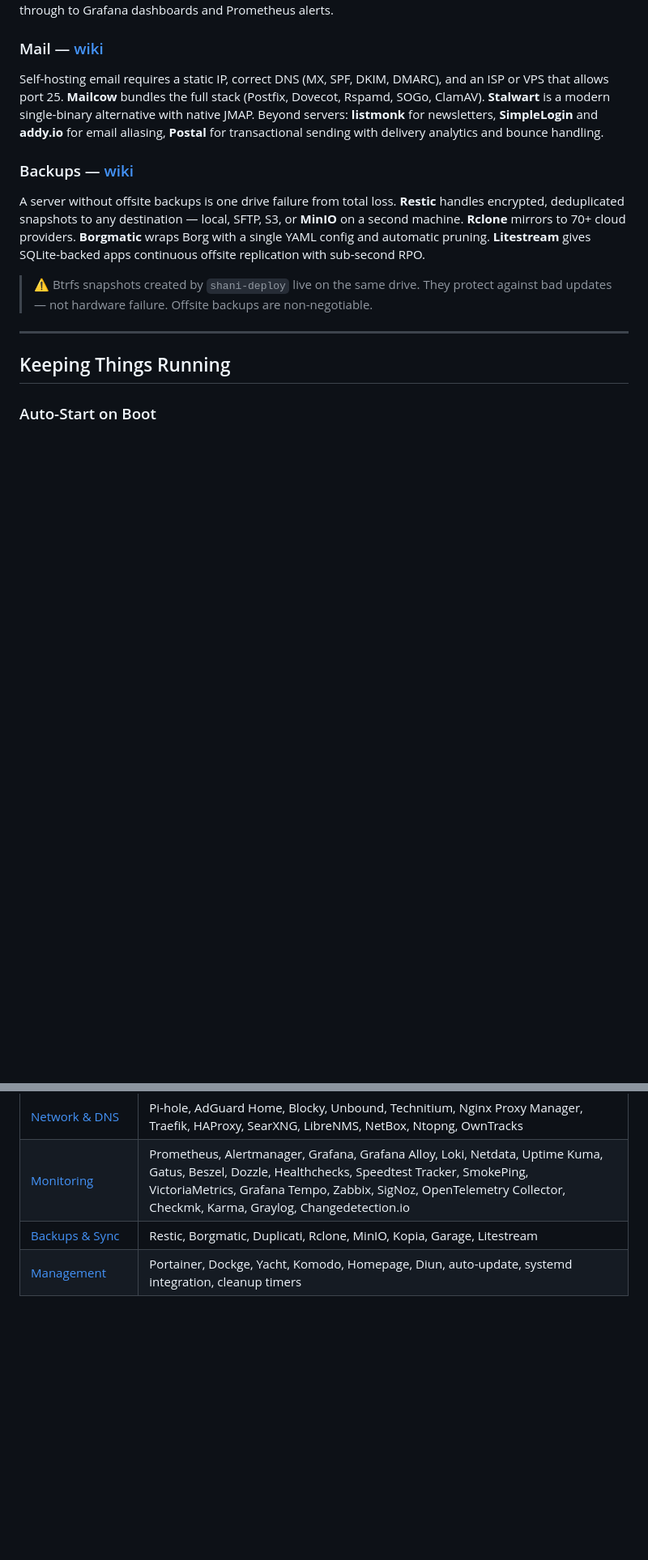
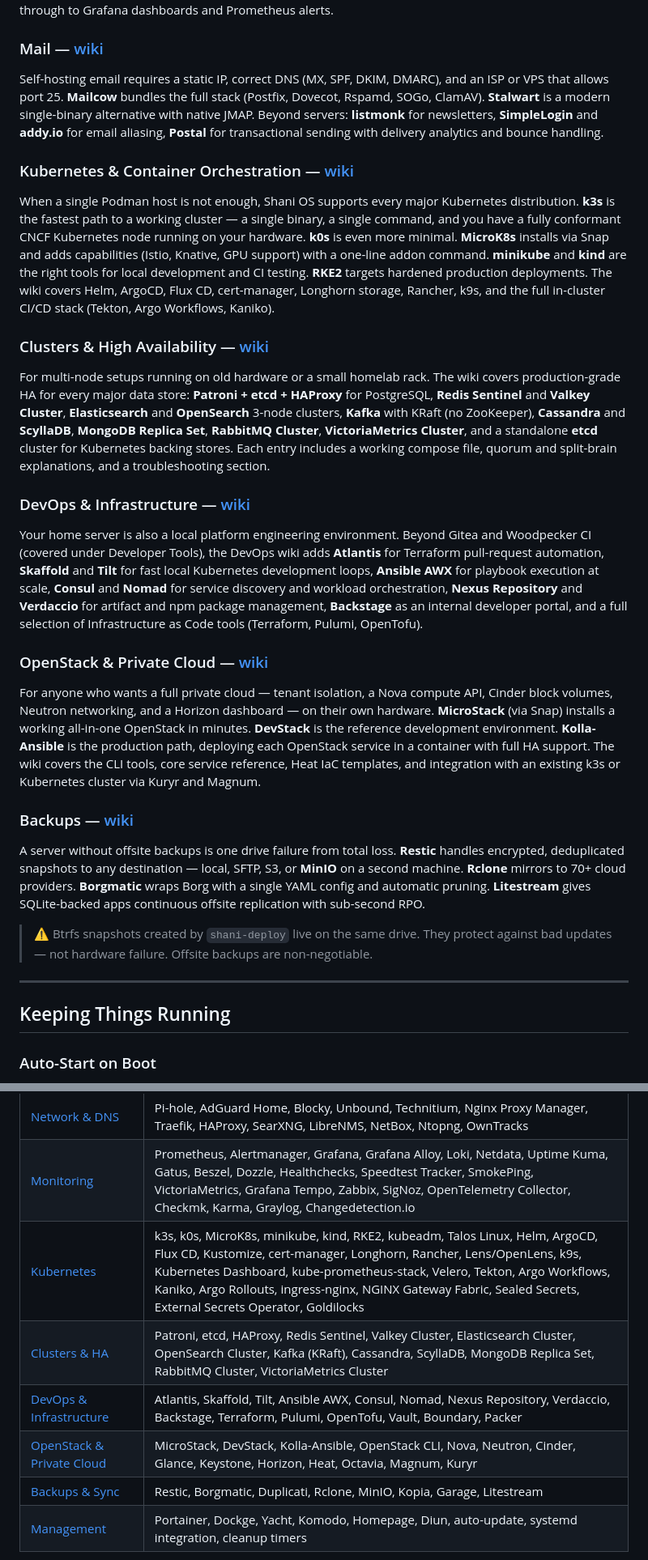
Before and after one commit to shani8dev/shani-blog, a Markdown page: posts/shani-os-home-server.md, 2 parts joined by grey strips. Shown at 81% size. Rendered like a GitHub page; blank space fills up the shorter version.

Commit message:
update posts

```diff
--- a/posts/shani-os-home-server.md
+++ b/posts/shani-os-home-server.md
@@ -267,6 +267,22 @@ Your databases already live on the server — your analytics stack runs next to
 
 Self-hosting email requires a static IP, correct DNS (MX, SPF, DKIM, DMARC), and an ISP or VPS that allows port 25. **Mailcow** bundles the full stack (Postfix, Dovecot, Rspamd, SOGo, ClamAV). **Stalwart** is a modern single-binary alternative with native JMAP. Beyond servers: **listmonk** for newsletters, **SimpleLogin** and **addy.io** for email aliasing, **Postal** for transactional sending with delivery analytics and bounce handling.
 
+### Kubernetes & Container Orchestration — [wiki](https://docs.shani.dev/doc/servers/kubernetes)
+
+When a single Podman host is not enough, Shani OS supports every major Kubernetes distribution. **k3s** is the fastest path to a working cluster — a single binary, a single command, and you have a fully conformant CNCF Kubernetes node running on your hardware. **k0s** is even more minimal. **MicroK8s** installs via Snap and adds capabilities (Istio, Knative, GPU support) with a one-line addon command. **minikube** and **kind** are the right tools for local development and CI testing. **RKE2** targets hardened production deployments. The wiki covers Helm, ArgoCD, Flux CD, cert-manager, Longhorn storage, Rancher, k9s, and the full in-cluster CI/CD stack (Tekton, Argo Workflows, Kaniko).
+
+### Clusters & High Availability — [wiki](https://docs.shani.dev/doc/servers/clusters)
+
+For multi-node setups running on old hardware or a small homelab rack. The wiki covers production-grade HA for every major data store: **Patroni + etcd + HAProxy** for PostgreSQL, **Redis Sentinel** and **Valkey Cluster**, **Elasticsearch** and **OpenSearch** 3-node clusters, **Kafka** with KRaft (no ZooKeeper), **Cassandra** and **ScyllaDB**, **MongoDB Replica Set**, **RabbitMQ Cluster**, **VictoriaMetrics Cluster**, and a standalone **etcd** cluster for Kubernetes backing stores. Each entry includes a working compose file, quorum and split-brain explanations, and a troubleshooting section.
+
+### DevOps & Infrastructure — [wiki](https://docs.shani.dev/doc/servers/devops)
+
+Your home server is also a local platform engineering environment. Beyond Gitea and Woodpecker CI (covered under Developer Tools), the DevOps wiki adds **Atlantis** for Terraform pull-request automation, **Skaffold** and **Tilt** for fast local Kubernetes development loops, **Ansible AWX** for playbook execution at scale, **Consul** and **Nomad** for service discovery and workload orchestration, **Nexus Repository** and **Verdaccio** for artifact and npm package management, **Backstage** as an internal developer portal, and a full selection of Infrastructure as Code tools (Terraform, Pulumi, OpenTofu).
+
+### OpenStack & Private Cloud — [wiki](https://docs.shani.dev/doc/servers/openstack)
+
+For anyone who wants a full private cloud — tenant isolation, a Nova compute API, Cinder block volumes, Neutron networking, and a Horizon dashboard — on their own hardware. **MicroStack** (via Snap) installs a working all-in-one OpenStack in minutes. **DevStack** is the reference development environment. **Kolla-Ansible** is the production path, deploying each OpenStack service in a container with full HA support. The wiki covers the CLI tools, core service reference, Heat IaC templates, and integration with an existing k3s or Kubernetes cluster via Kuryr and Magnum.
+
 ### Backups — [wiki](https://docs.shani.dev/doc/servers/backups-sync)
 
 A server without offsite backups is one drive failure from total loss. **Restic** handles encrypted, deduplicated snapshots to any destination — local, SFTP, S3, or **MinIO** on a second machine. **Rclone** mirrors to 70+ cloud providers. **Borgmatic** wraps Borg with a single YAML config and automatic pruning. **Litestream** gives SQLite-backed apps continuous offsite replication with sub-second RPO.
@@ -355,6 +371,10 @@ Every service has a ready-to-run Podman command in the wiki at [docs.shani.dev/d
 | [VPN & Tunnels](https://docs.shani.dev/doc/servers/vpn-tunnels) | WireGuard, WG-Easy, Tailscale, Headscale, Headplane, Cloudflared, Pangolin, NetBird, Pritunl, Firezone, Nebula, ZeroTier, OpenVPN, Hysteria 2, Gluetun |
 | [Network & DNS](https://docs.shani.dev/doc/servers/networking) | Pi-hole, AdGuard Home, Blocky, Unbound, Technitium, Nginx Proxy Manager, Traefik, HAProxy, SearXNG, LibreNMS, NetBox, Ntopng, OwnTracks |
 | [Monitoring](https://docs.shani.dev/doc/servers/monitoring) | Prometheus, Alertmanager, Grafana, Grafana Alloy, Loki, Netdata, Uptime Kuma, Gatus, Beszel, Dozzle, Healthchecks, Speedtest Tracker, SmokePing, VictoriaMetrics, Grafana Tempo, Zabbix, SigNoz, OpenTelemetry Collector, Checkmk, Karma, Graylog, Changedetection.io |
+| [Kubernetes](https://docs.shani.dev/doc/servers/kubernetes) | k3s, k0s, MicroK8s, minikube, kind, RKE2, kubeadm, Talos Linux, Helm, ArgoCD, Flux CD, Kustomize, cert-manager, Longhorn, Rancher, Lens/OpenLens, k9s, Kubernetes Dashboard, kube-prometheus-stack, Velero, Tekton, Argo Workflows, Kaniko, Argo Rollouts, ingress-nginx, NGINX Gateway Fabric, Sealed Secrets, External Secrets Operator, Goldilocks |
+| [Clusters & HA](https://docs.shani.dev/doc/servers/clusters) | Patroni, etcd, HAProxy, Redis Sentinel, Valkey Cluster, Elasticsearch Cluster, OpenSearch Cluster, Kafka (KRaft), Cassandra, ScyllaDB, MongoDB Replica Set, RabbitMQ Cluster, VictoriaMetrics Cluster |
+| [DevOps & Infrastructure](https://docs.shani.dev/doc/servers/devops) | Atlantis, Skaffold, Tilt, Ansible AWX, Consul, Nomad, Nexus Repository, Verdaccio, Backstage, Terraform, Pulumi, OpenTofu, Vault, Boundary, Packer |
+| [OpenStack & Private Cloud](https://docs.shani.dev/doc/servers/openstack) | MicroStack, DevStack, Kolla-Ansible, OpenStack CLI, Nova, Neutron, Cinder, Glance, Keystone, Horizon, Heat, Octavia, Magnum, Kuryr |
 | [Backups & Sync](https://docs.shani.dev/doc/servers/backups-sync) | Restic, Borgmatic, Duplicati, Rclone, MinIO, Kopia, Garage, Litestream |
 | [Management](https://docs.shani.dev/doc/servers/management) | Portainer, Dockge, Yacht, Komodo, Homepage, Diun, auto-update, systemd integration, cleanup timers |
 
```
Also changed, not shown: posts/kubernetes-on-shani-os.md (added, +525 -0 lines).
